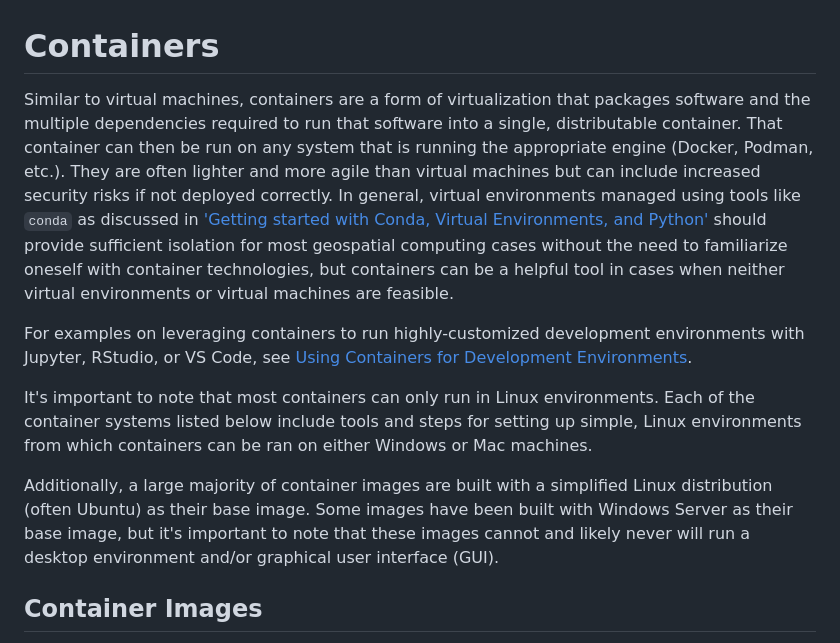
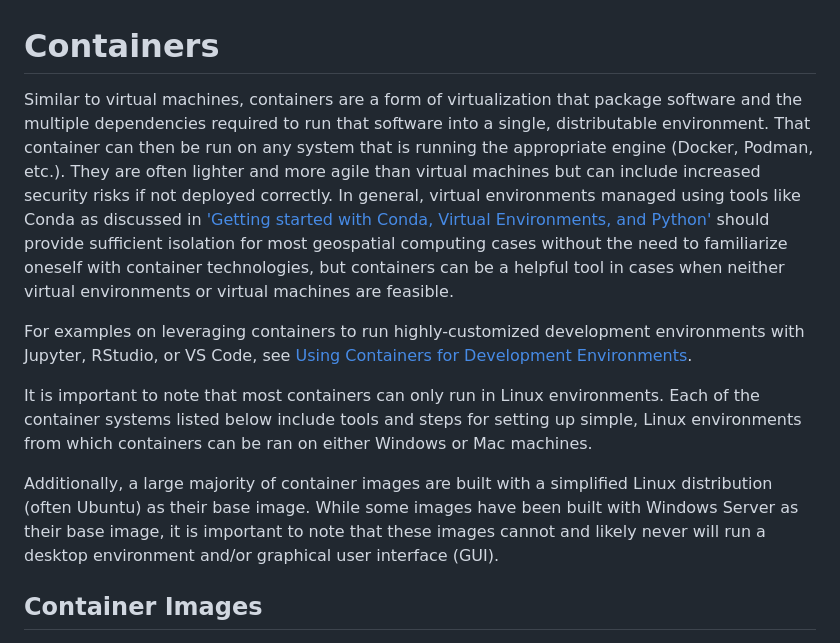
Before and after one commit to UBC-Geography/computing-resources, a Markdown page: containers/README.md, the part around the change printed below. GitHub-like rendering.

Commit message:
Edits to containers

```diff
--- a/containers/README.md
+++ b/containers/README.md
@@ -1,12 +1,12 @@
 # Containers
 
 Similar to virtual machines, containers are a form of virtualization that
-packages software and the multiple dependencies required to run that software
-into a single, distributable container. That container can then be run on any
+package software and the multiple dependencies required to run that software
+into a single, distributable environment. That container can then be run on any
 system that is running the appropriate engine (Docker, Podman, etc.). They are
 often lighter and more agile than virtual machines but can include increased
 security risks if not deployed correctly. In general, virtual environments
-managed using tools like `conda` as discussed in
+managed using tools like Conda as discussed in
 ['Getting started with Conda, Virtual Environments, and Python'](/development-environments/conda-getting-started.md)
 should provide sufficient isolation for most geospatial computing cases without
 the need to familiarize oneself with container technologies, but containers can
@@ -17,14 +17,14 @@ For examples on leveraging containers to run highly-customized development
 environments with Jupyter, RStudio, or VS Code, see
 [Using Containers for Development Environments](/development-environments/containerized-environments.md).
 
-It's important to note that most containers can only run in Linux environments.
+It is important to note that most containers can only run in Linux environments.
 Each of the container systems listed below include tools and steps for setting
 up simple, Linux environments from which containers can be ran on either Windows
 or Mac machines.
 
 Additionally, a large majority of container images are built with a simplified
-Linux distribution (often Ubuntu) as their base image. Some images have been
-built with Windows Server as their base image, but it's important to note that
+Linux distribution (often Ubuntu) as their base image. While some images have
+been built with Windows Server as their base image, it is important to note that
 these images cannot and likely never will run a desktop environment and/or
 graphical user interface (GUI).
 
```
Also changed, not shown: other parts of containers/README.md (+6 -5 lines).
